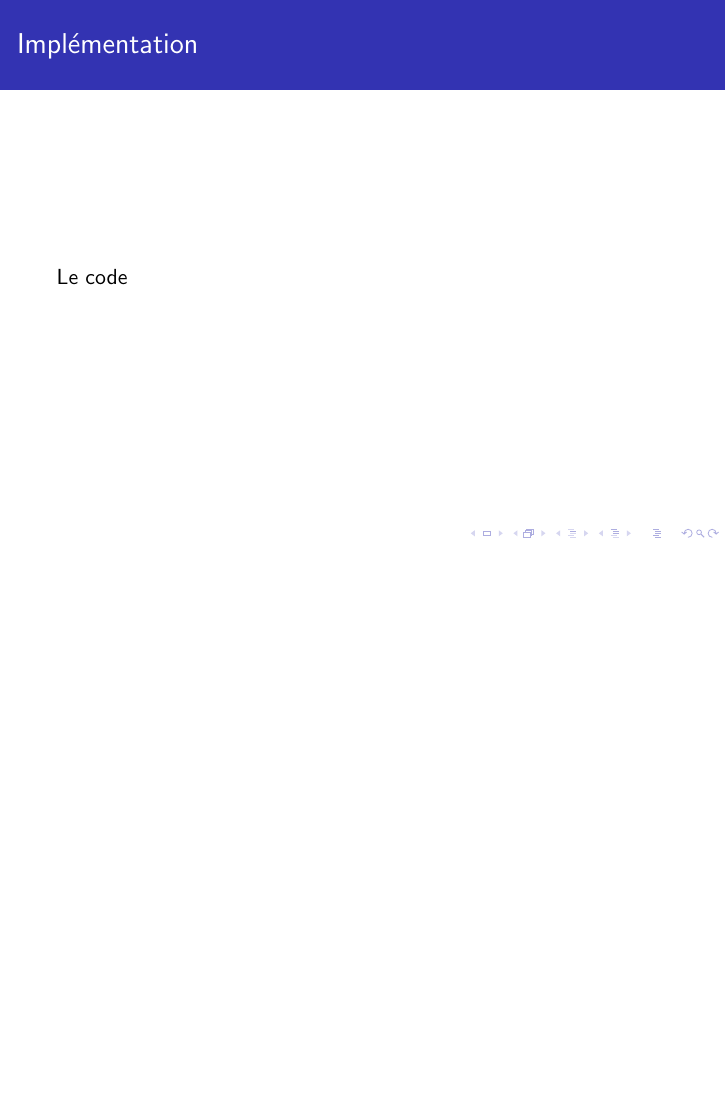
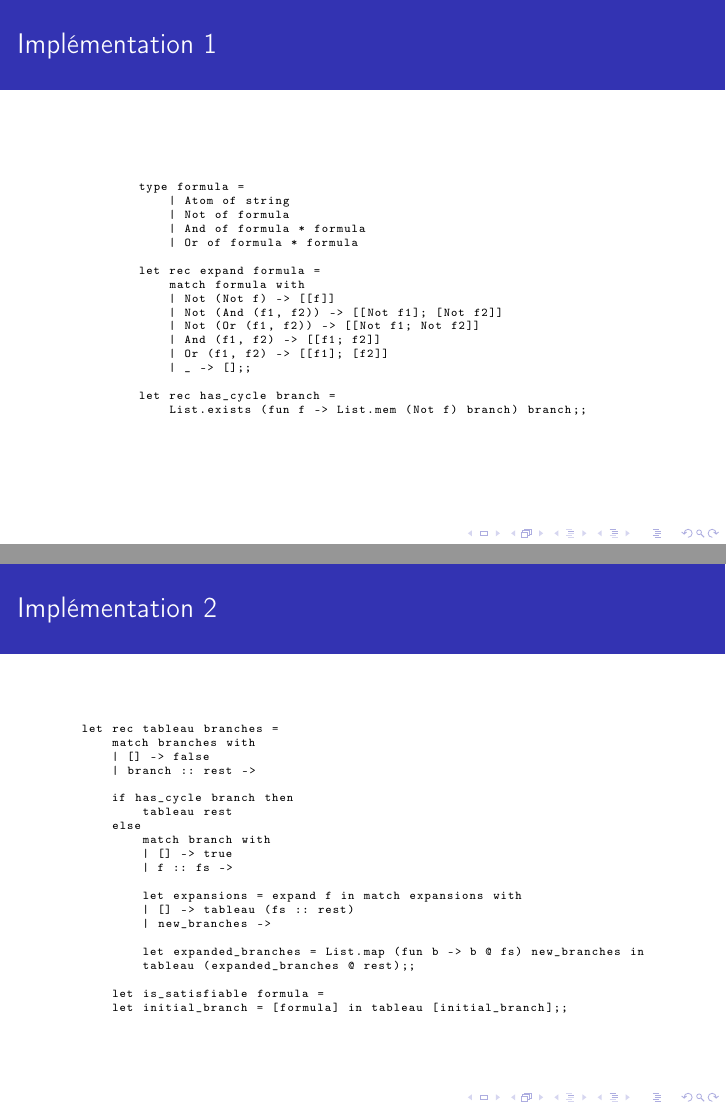
Before and after one commit to SkyTryX/TIPE2526, LaTeX slides (Beamer/main.tex): page 10 of 18 before the commit and pages 10 and 11 of 19 after it, the two joined at a grey line, the shorter picture padded with empty space. Compiled offline with pdfLaTeX.

Commit message:
update TIPE

```diff
--- a/Beamer/main.tex
+++ b/Beamer/main.tex
@@ -84,8 +93,60 @@
     \end{center}
 \end{frame}
 
-\begin{frame}{Implémentation}
-    Le code
+\begin{frame}[fragile]{Implémentation 1}
+    \begin{center}
+        \begin{tabular}{c}
+            \begin{lstlisting}
+                type formula =
+                    | Atom of string
+                    | Not of formula
+                    | And of formula * formula
+                    | Or of formula * formula
+
+                let rec expand formula =
+                    match formula with
+                    | Not (Not f) -> [[f]]
+                    | Not (And (f1, f2)) -> [[Not f1]; [Not f2]]
+                    | Not (Or (f1, f2)) -> [[Not f1; Not f2]]
+                    | And (f1, f2) -> [[f1; f2]]
+                    | Or (f1, f2) -> [[f1]; [f2]]
+                    | _ -> [];;
+
+                let rec has_cycle branch =
+                    List.exists (fun f -> List.mem (Not f) branch) branch;;
+            \end{lstlisting}
+        \end{tabular}
+      \end{center}
+\end{frame}
+
+\begin{frame}[fragile]{Implémentation 2}
+    \begin{center}
+        \begin{tabular}{c}
+            \begin{lstlisting}
+                let rec tableau branches =
+                    match branches with
+                    | [] -> false
+                    | branch :: rest ->
+
+                    if has_cycle branch then
+                        tableau rest
+                    else
+                        match branch with
+                        | [] -> true
+                        | f :: fs ->
+
+                        let expansions = expand f in match expansions with
+                        | [] -> tableau (fs :: rest)
+                        | new_branches ->
+
+                        let expanded_branches = List.map (fun b -> b @ fs) new_branches in
+                        tableau (expanded_branches @ rest);;
+
+                    let is_satisfiable formula =
+                    let initial_branch = [formula] in tableau [initial_branch];;
+            \end{lstlisting}
+        \end{tabular}
+      \end{center}
 \end{frame}
 
 \begin{frame}{Ce qui est à faire}
```
Also changed, not shown: Beamer/main.pdf, Beamer/main.tex (13 more changed lines), 8 other files.
